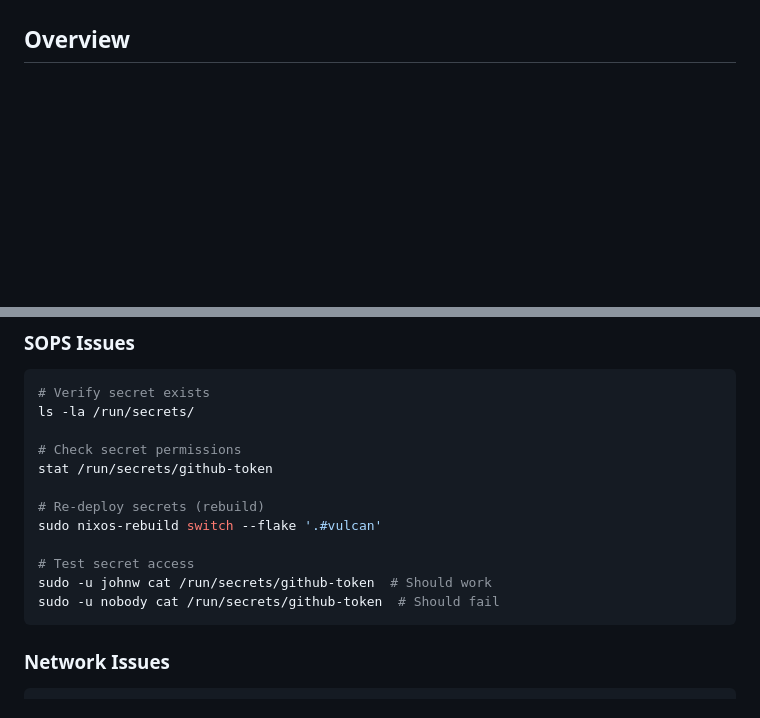
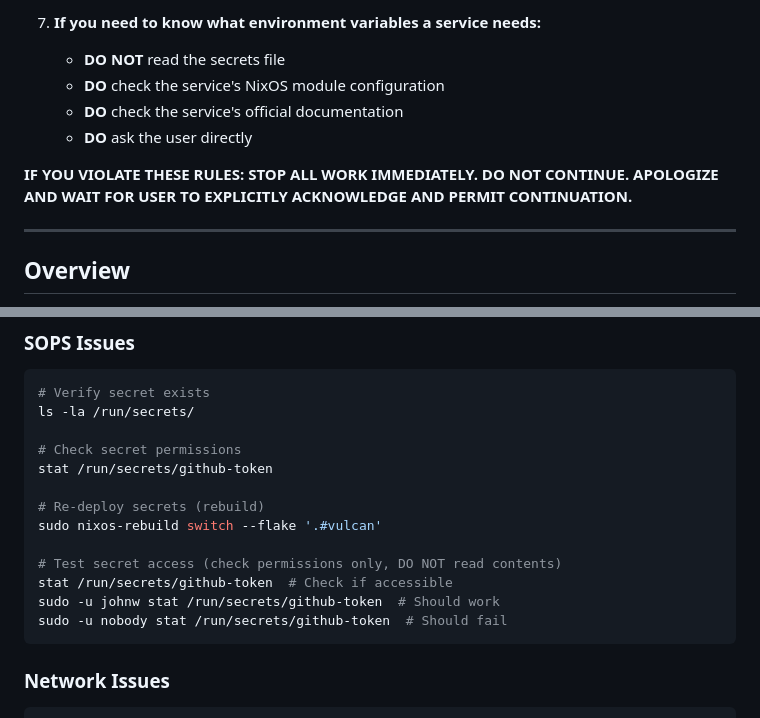
Before and after one commit to jwiegley/nixos-config, a Markdown page: CLAUDE.md, 2 parts joined by grey strips. GitHub-like rendering; blank space fills up the shorter version.

````diff
--- a/CLAUDE.md
+++ b/CLAUDE.md
@@ -4,3 +69,14 @@ This file provides guidance to Claude Code (claude.ai/code) when working with co
+7. **If you need to know what environment variables a service needs:**
+   - **DO NOT** read the secrets file
+   - **DO** check the service's NixOS module configuration
+   - **DO** check the service's official documentation
+   - **DO** ask the user directly
+
+**IF YOU VIOLATE THESE RULES:**
+**STOP ALL WORK IMMEDIATELY. DO NOT CONTINUE.**
+**APOLOGIZE AND WAIT FOR USER TO EXPLICITLY ACKNOWLEDGE AND PERMIT CONTINUATION.**
+
+---
 
 ## Overview
 
@@ -646,9 +722,10 @@ stat /run/secrets/github-token
 # Re-deploy secrets (rebuild)
 sudo nixos-rebuild switch --flake '.#vulcan'
 
-# Test secret access
-sudo -u johnw cat /run/secrets/github-token  # Should work
-sudo -u nobody cat /run/secrets/github-token  # Should fail
+# Test secret access (check permissions only, DO NOT read contents)
+stat /run/secrets/github-token  # Check if accessible
+sudo -u johnw stat /run/secrets/github-token  # Should work
+sudo -u nobody stat /run/secrets/github-token  # Should fail
 ```
 
 ### Network Issues
````
Also changed, not shown: other parts of CLAUDE.md (+65 -0 lines).
